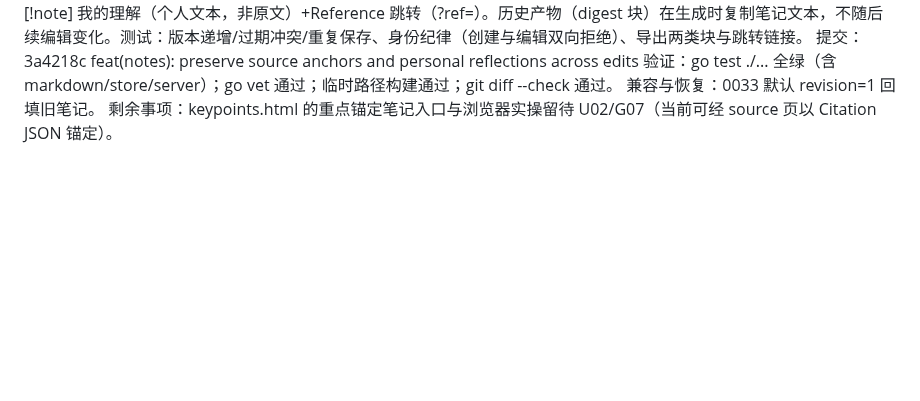
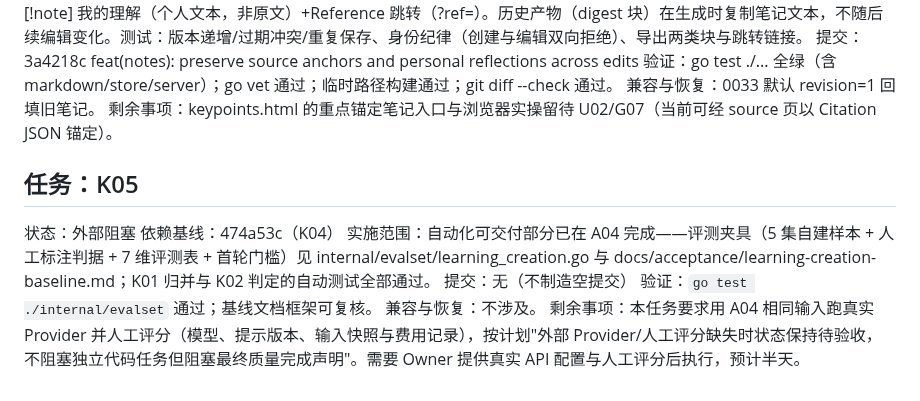
Before and after one commit to woyin/OrangeCast, a Markdown page: docs/implementation-log/2026-09-B-tasks.md, the part around the change. Drawn GitHub-style; blank space fills up the shorter version.

Commit message:
docs(log): record K05 external blocker status

```diff
--- a/docs/implementation-log/2026-09-B-tasks.md
+++ b/docs/implementation-log/2026-09-B-tasks.md
@@ -110,3 +110,12 @@
 验证：go test ./... 全绿（含 markdown/store/server）；go vet 通过；临时路径构建通过；git diff --check 通过。
 兼容与恢复：0033 默认 revision=1 回填旧笔记。
 剩余事项：keypoints.html 的重点锚定笔记入口与浏览器实操留待 U02/G07（当前可经 source 页以 Citation JSON 锚定）。
+
+## 任务：K05
+状态：外部阻塞
+依赖基线：474a53c（K04）
+实施范围：自动化可交付部分已在 A04 完成——评测夹具（5 集自建样本 + 人工标注判据 + 7 维评测表 + 首轮门槛）见 internal/evalset/learning_creation.go 与 docs/acceptance/learning-creation-baseline.md；K01 归并与 K02 判定的自动测试全部通过。
+提交：无（不制造空提交）
+验证：`go test ./internal/evalset` 通过；基线文档框架可复核。
+兼容与恢复：不涉及。
+剩余事项：本任务要求用 A04 相同输入跑真实 Provider 并人工评分（模型、提示版本、输入快照与费用记录），按计划"外部 Provider/人工评分缺失时状态保持待验收，不阻塞独立代码任务但阻塞最终质量完成声明"。需要 Owner 提供真实 API 配置与人工评分后执行，预计半天。
```
